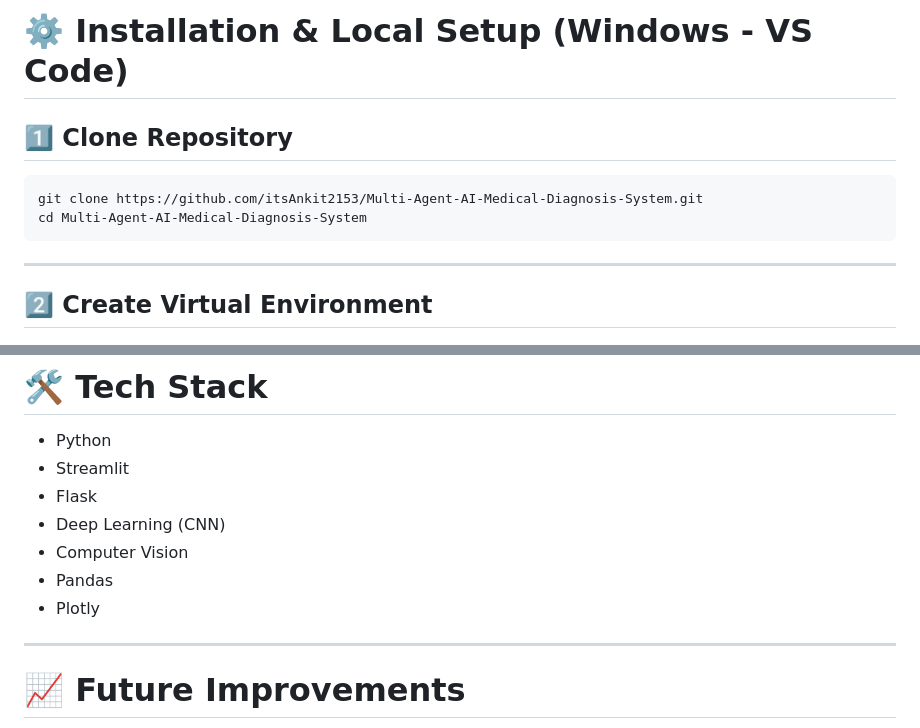
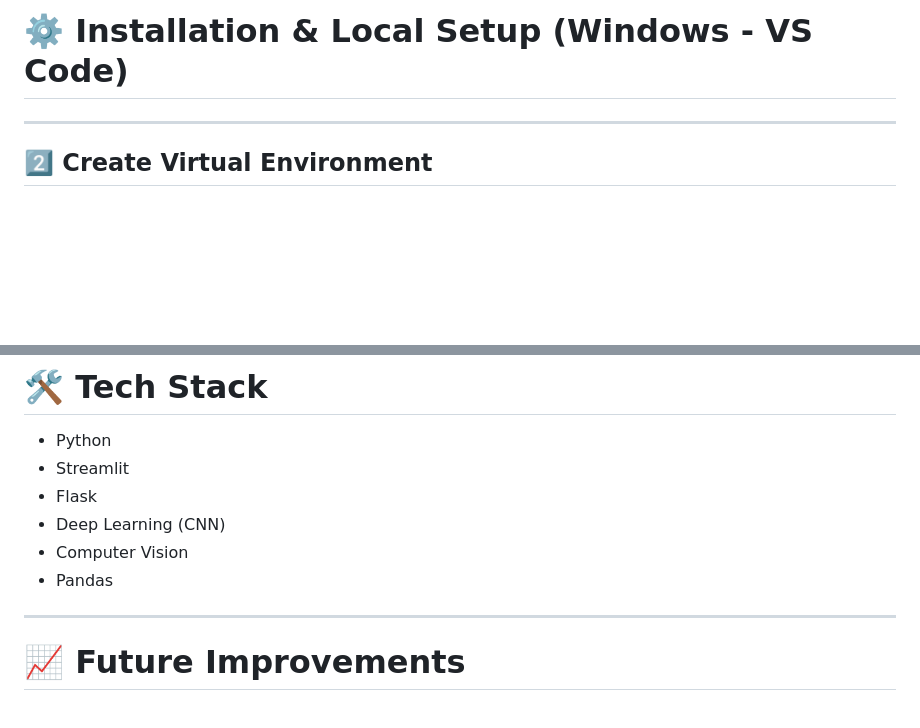
Before and after one commit to itsAnkit2153/Multi-Agent-AI-Medical-Diagnosis-System, a Markdown page: README.md, 2 parts joined by grey strips. Drawn GitHub-style; blank space fills up the shorter version.

Commit message:
Update installation instructions in README
Removed cloning instructions from the README.

````diff
--- a/README.md
+++ b/README.md
@@ -69,12 +69,7 @@ Prediction Output
 
 # ⚙️ Installation & Local Setup (Windows - VS Code)
 
-## 1️⃣ Clone Repository
 
-```bash
-git clone https://github.com/itsAnkit2153/Multi-Agent-AI-Medical-Diagnosis-System.git
-cd Multi-Agent-AI-Medical-Diagnosis-System
-```
 
 ---
 
@@ -160,7 +155,7 @@ streamlit run app.py
 - Deep Learning (CNN)
 - Computer Vision
 - Pandas
-- Plotly
+
 
 ---
 
````
